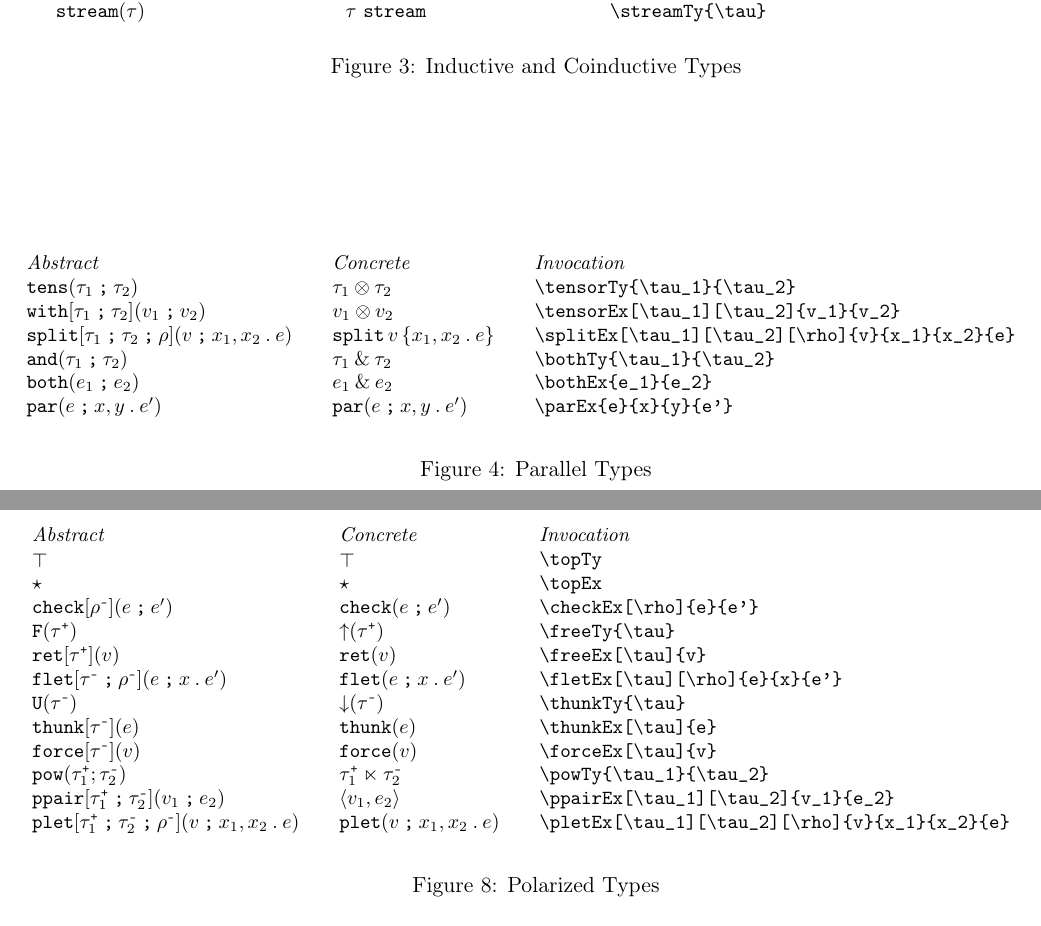
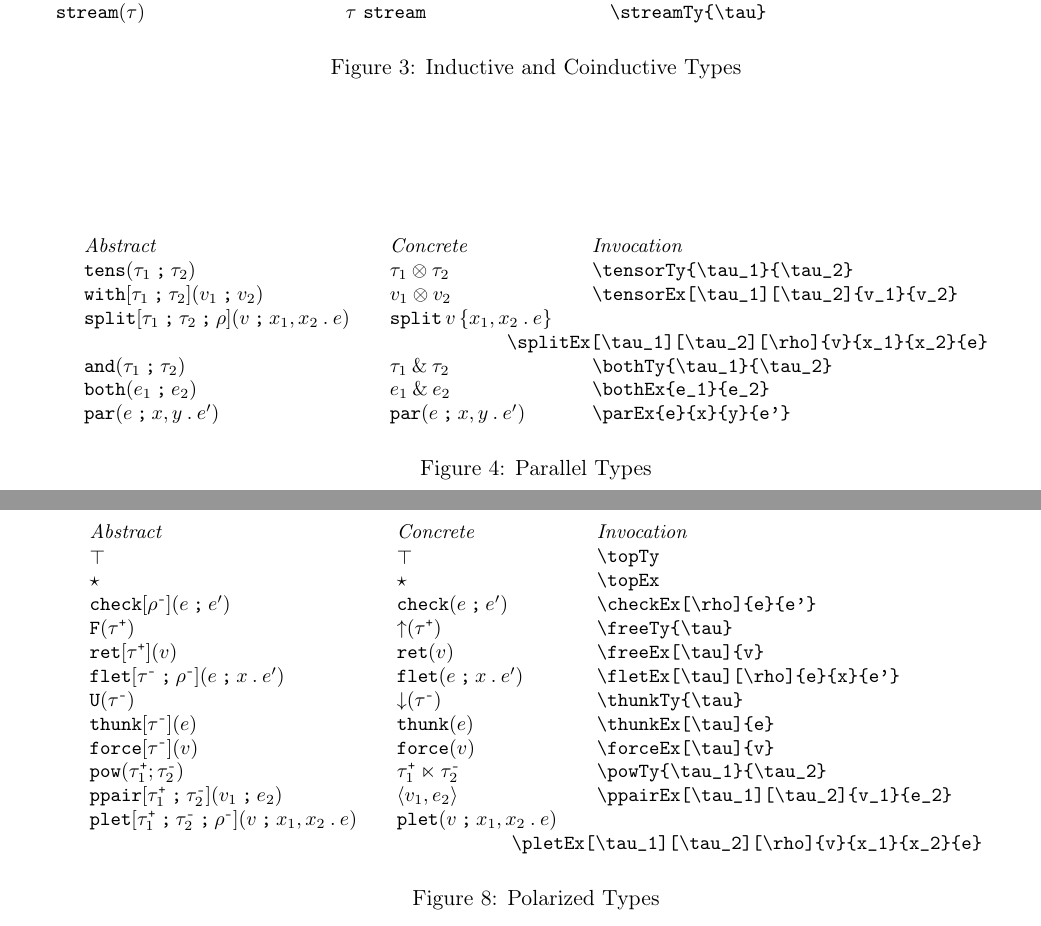
Before and after one commit to RobertHarper/pl-syntax, a LaTeX document (pfpl-syntax.tex, which reads pfpl-syntax.sty): two parts of pages 4 and 6 of 9, joined at a grey line, cut so that both start at the same text. Compiled offline with pdfLaTeX.

Commit message:
touch-up

```diff
--- a/pfpl-syntax.sty
+++ b/pfpl-syntax.sty
@@ -301,7 +301,7 @@
 \NewDocumentCommand{\sigTy}{s m o m}{\IfBooleanTF{#1}{\IfNoValueTF{#3}{\prodTy*{#2}{#4}}{\sig@Cst{#2}{#3}{#4}}}{\IfNoValueTF{#3}{\sig@Abt{#2}{\_}{#4}}{\sig@Abt{#2}{#3}{#4}}}}
 
 \NewDocumentCommand{\str@Abt}{m m m m m}{\A@bt{\O@pn{struct}}[#1\@sep\A@bs(#2){#3}](#4\@sep #5)}
-\NewDocumentCommand{\str@Cst}{m m}{\O@pn{struct} #1\mathbin{\O@pn{in}} #2}
+\NewDocumentCommand{\str@Cst}{m m}{\O@pn{struct} #1\mathbin{\O@pn*{;}} #2}
 \NewDocumentCommand{\strMd}{s O{S_1} O{X} O{S_2} m m}{\IfBooleanTF{#1}{\str@Cst{#5}{#6}}{\str@Abt{#2}{#3}{#4}{#5}{#6}}}
 \NewDocumentCommand{\projMd}{s R<>{i} O{S_1} O{X} O{S_2} m}{\IfBooleanTF{#1}{#6\cdot\@kw{#2}}{\A@bt{\O@pn{proj}}<#2>[#3\@sep \A@bs(#4){#5}](#6)}}
 
--- a/pfpl-syntax.tex
+++ b/pfpl-syntax.tex
@@ -178,14 +178,15 @@ The commands for formatting the many languages considered in \textsf{PFPL} are f
 \end{figure}
 
 \begin{figure}
-
+  \SaveVerb{splitExVrb}|\splitEx[\tau_1][\tau_2][\rho]{v}{x_1}{x_2}{e}|
   \begin{small}
     \begin{displaymath}
       \begin{array}{l@{\qquad}l@{\qquad}l@{\qquad}l}
         \textit{Abstract} & \textit{Concrete} & \textit{Invocation} \\
         \tensorTy{\tau_1}{\tau_2}                      & \tensorTy*{\tau_1}{\tau_2} & \verb|\tensorTy{\tau_1}{\tau_2}|                      \\
-        \tensorEx[\tau_1][\tau_2]{v_1}{v_2}                            & \tensorEx*{v_1}{v_2}       & \verb|\tensorEx[\tau_1][\tau_2]{v_1}{v_2}|                            \\
-        \splitEx[\tau_1][\tau_2][\rho]{v}{x_1}{x_2}{e} & \splitEx*{v}{x_1}{x_2}{e}  & \verb|\splitEx[\tau_1][\tau_2][\rho]{v}{x_1}{x_2}{e}| \\
+        \tensorEx[\tau_1][\tau_2]{v_1}{v_2}            & \tensorEx*{v_1}{v_2}       & \verb|\tensorEx[\tau_1][\tau_2]{v_1}{v_2}|                            \\
+        \splitEx[\tau_1][\tau_2][\rho]{v}{x_1}{x_2}{e} & \splitEx*{v}{x_1}{x_2}{e}  & \\
+        \multicolumn{3}{r}{\UseVerb{splitExVrb}} \\
         \bothTy{\tau_1}{\tau_2}                        & \bothTy*{\tau_1}{\tau_2}   & \verb|\bothTy{\tau_1}{\tau_2}|                        \\
         \bothEx{e_1}{e_2}                              & \bothEx*{e_1}{e_2}         & \verb|\bothEx{e_1}{e_2}|                              \\
         \parEx{e}{x}{y}{e'}                            & \parEx*{e}{x}{y}{e'}       & \verb|\parEx{e}{x}{y}{e'}|
@@ -280,6 +281,7 @@ The commands for formatting the many languages considered in \textsf{PFPL} are f
 
 \begin{figure}
 
+  \SaveVerb{pletExVrb}|\pletEx[\tau_1][\tau_2][\rho]{v}{x_1}{x_2}{e}|
   \begin{small}
     \begin{displaymath}
       \begin{array}{l@{\qquad}l@{\qquad}l@{\qquad}l}
@@ -295,7 +297,8 @@ The commands for formatting the many languages considered in \textsf{PFPL} are f
         \forceEx[\negTy{\tau}]{v}                     & \forceEx*{v}              & \verb|\forceEx[\tau]{v}| \\
         \powTy{\posTy{\tau_1}}{\negTy{\tau_2}}            & \powTy*{\posTy{\tau_1}}{\negTy{\tau_2}}             & \verb|\powTy{\tau_1}{\tau_2}| \\
         \ppairEx[\posTy{\tau_1}][\negTy{\tau_2}]{v_1}{e_2}                                & \ppairEx*{v_1}{e_2}           & \verb|\ppairEx[\tau_1][\tau_2]{v_1}{e_2}| \\
-        \pletEx{v}{x_1}{x_2}{e}                       & \pletEx*{v}{x_1}{x_2}{e}  & \verb|\pletEx[\tau_1][\tau_2][\rho]{v}{x_1}{x_2}{e}|
+        \pletEx{v}{x_1}{x_2}{e}                       & \pletEx*{v}{x_1}{x_2}{e}  & \\
+          \multicolumn{3}{r}{\UseVerb{pletExVrb}}
       \end{array}
     \end{displaymath}
   \end{small}
```
Also changed, not shown: pfpl-syntax.tex (4 more changed lines).
